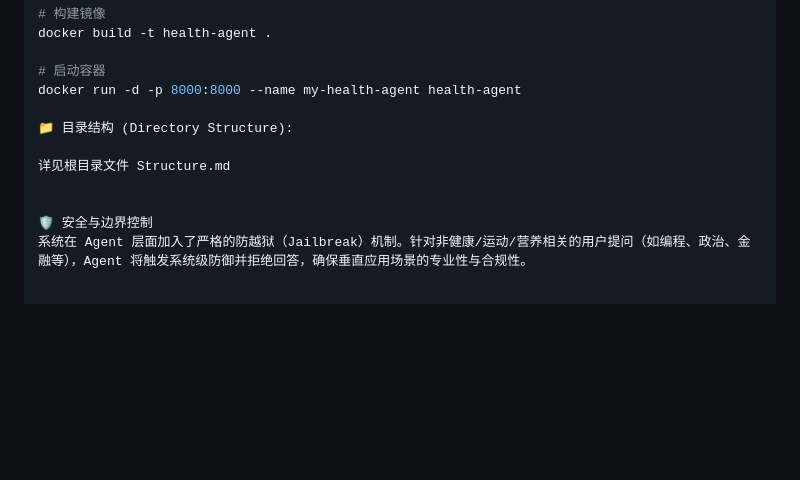
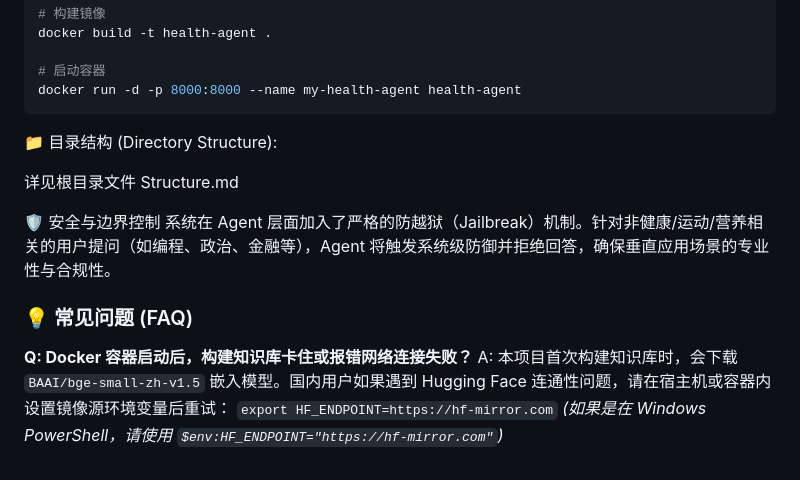
Before and after one commit to Yikang06/ai_Health_Agent, a Markdown page: README.md, the part around the change. Drawn GitHub-style; blank space fills up the shorter version.

Commit message:
Update README.md
更新了 常见问题 内容

````diff
--- a/README.md
+++ b/README.md
@@ -75,7 +75,7 @@ docker build -t health-agent .
 
 # 启动容器
 docker run -d -p 8000:8000 --name my-health-agent health-agent
-
+```
 📁 目录结构 (Directory Structure):
 
 详见根目录文件 Structure.md
@@ -83,3 +83,10 @@ docker run -d -p 8000:8000 --name my-health-agent health-agent
 
 🛡️ 安全与边界控制
 系统在 Agent 层面加入了严格的防越狱（Jailbreak）机制。针对非健康/运动/营养相关的用户提问（如编程、政治、金融等），Agent 将触发系统级防御并拒绝回答，确保垂直应用场景的专业性与合规性。
+
+### 💡 常见问题 (FAQ)
+
+**Q: Docker 容器启动后，构建知识库卡住或报错网络连接失败？**
+A: 本项目首次构建知识库时，会下载 `BAAI/bge-small-zh-v1.5` 嵌入模型。国内用户如果遇到 Hugging Face 连通性问题，请在宿主机或容器内设置镜像源环境变量后重试：
+`export HF_ENDPOINT=https://hf-mirror.com`
+*(如果是在 Windows PowerShell，请使用 `$env:HF_ENDPOINT="https://hf-mirror.com"`)*
````
